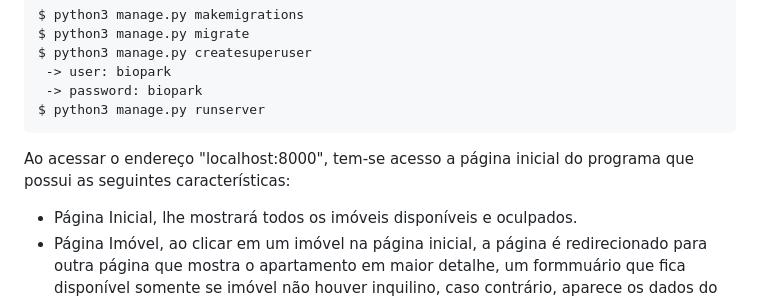
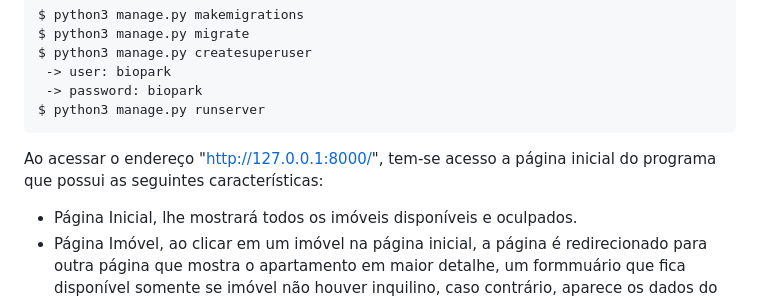
Before and after one commit to GabesSeven/biopark-test, a Markdown page: README.md, the part around one of its changes. Drawn GitHub-style.

```diff
--- a/README.md
+++ b/README.md
@@ -72,7 +72,7 @@ Enfim, para executar o Django, basta executar os comandos para migrar os dados p
      -> password: biopark
     $ python3 manage.py runserver
 
-Ao acessar o endereço "localhost:8000", tem-se acesso a página inicial do programa que possui as seguintes características: <br>
+Ao acessar o endereço "http://127.0.0.1:8000/", tem-se acesso a página inicial do programa que possui as seguintes características: <br>
 
 <ul>
   <li>Página Inicial, lhe mostrará todos os imóveis disponíveis e oculpados.</li>
```
Also changed, not shown: other parts of README.md (+6 -6 lines).
